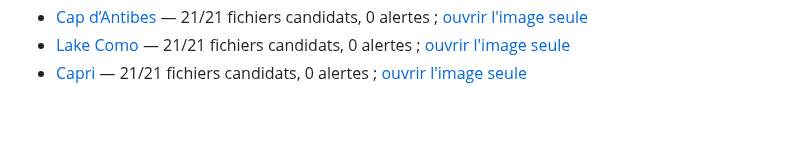
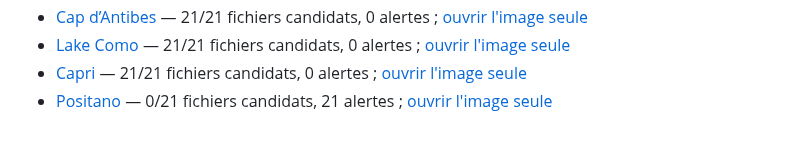
Before and after one commit to cihancacan/bosphoras, a Markdown page: docs/travel-photo-contact-sheets/README.md, the part around the change. GitHub-like rendering.

```diff
--- a/docs/travel-photo-contact-sheets/README.md
+++ b/docs/travel-photo-contact-sheets/README.md
@@ -18,3 +18,4 @@ Les photographies récemment remplacées restent rouges tant qu'elles n'ont pas
 - [Cap d’Antibes](cap-dantibes.md) — 21/21 fichiers candidats, 0 alertes ; [ouvrir l'image seule](cap-dantibes.jpg)
 - [Lake Como](lake-como.md) — 21/21 fichiers candidats, 0 alertes ; [ouvrir l'image seule](lake-como.jpg)
 - [Capri](capri.md) — 21/21 fichiers candidats, 0 alertes ; [ouvrir l'image seule](capri.jpg)
+- [Positano](positano.md) — 0/21 fichiers candidats, 21 alertes ; [ouvrir l'image seule](positano.jpg)
```
Also changed, not shown: docs/travel-photo-contact-sheets/positano.md (added, +29 -0 lines), docs/travel-photo-contact-sheets/positano.jpg (added).
